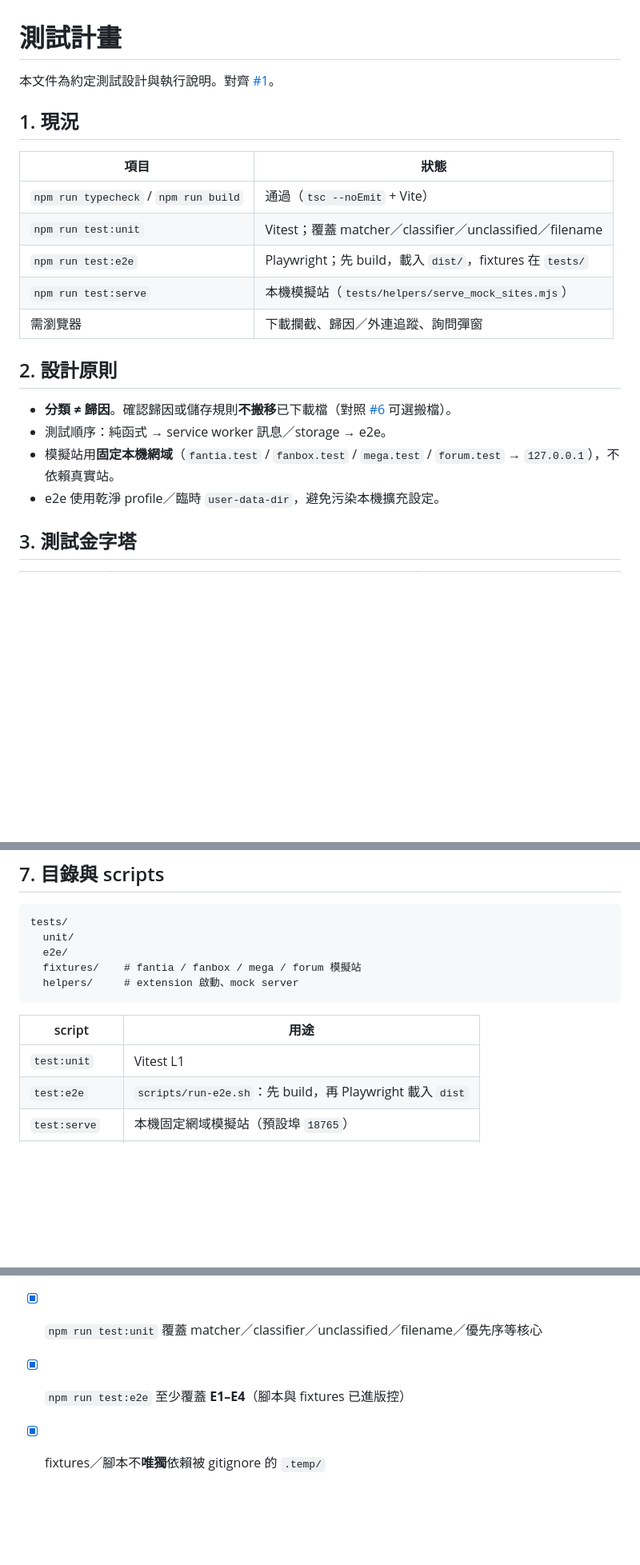
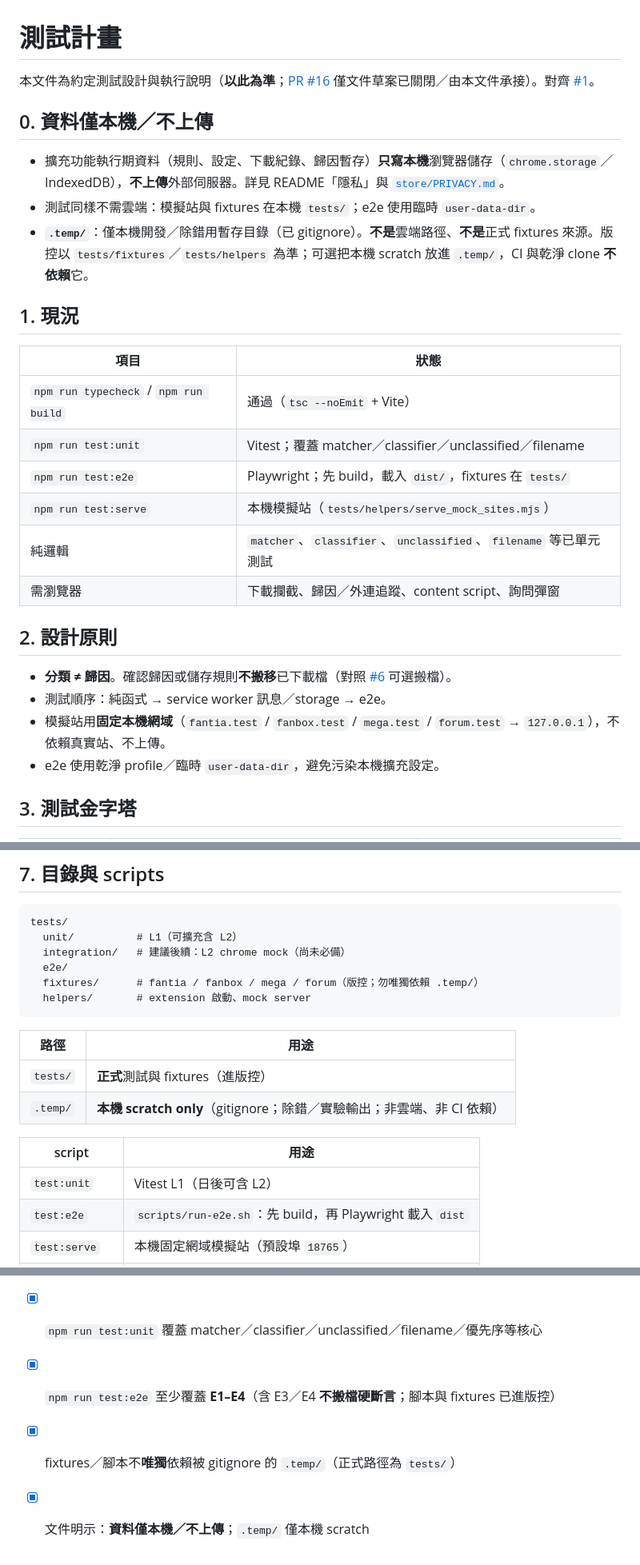
Before and after one commit to william563214/download_classify, a Markdown page: docs/TESTING.md, 3 parts joined by grey strips. Shown at 80% size. GitHub-like rendering; blank space fills up the shorter version.

Commit message:
docs: absorb PR16 TESTING SoT, clarify local-only data and .temp
Mark docs/TESTING.md as successor to closed #16, document data stays
on-device, and distinguish gitignored .temp scratch from tracked tests/.

Co-authored-by: Neopolitan <william563214@users.noreply.github.com>

````diff
--- a/docs/TESTING.md
+++ b/docs/TESTING.md
@@ -1,6 +1,12 @@
 # 測試計畫
 
-本文件為約定測試設計與執行說明。對齊 [#1](https://github.com/william563214/download_classify/issues/1)。
+本文件為約定測試設計與執行說明（**以此為準**；[PR #16](https://github.com/william563214/download_classify/pull/16) 僅文件草案已關閉／由本文件承接）。對齊 [#1](https://github.com/william563214/download_classify/issues/1)。
+
+## 0. 資料僅本機／不上傳
+
+- 擴充功能執行期資料（規則、設定、下載紀錄、歸因暫存）**只寫本機**瀏覽器儲存（`chrome.storage`／IndexedDB），**不上傳**外部伺服器。詳見 README「隱私」與 [`store/PRIVACY.md`](../store/PRIVACY.md)。
+- 測試同樣不需雲端：模擬站與 fixtures 在本機 `tests/`；e2e 使用臨時 `user-data-dir`。
+- **`.temp/`**：僅本機開發／除錯用暫存目錄（已 gitignore）。**不是**雲端路徑、**不是**正式 fixtures 來源。版控以 `tests/fixtures`／`tests/helpers` 為準；可選把本機 scratch 放進 `.temp/`，CI 與乾淨 clone **不依賴**它。
 
 ## 1. 現況
 
@@ -10,13 +16,14 @@
 | `npm run test:unit` | Vitest；覆蓋 matcher／classifier／unclassified／filename |
 | `npm run test:e2e` | Playwright；先 build，載入 `dist/`，fixtures 在 `tests/` |
 | `npm run test:serve` | 本機模擬站（`tests/helpers/serve_mock_sites.mjs`） |
-| 需瀏覽器 | 下載攔截、歸因／外連追蹤、詢問彈窗 |
+| 純邏輯 | `matcher`、`classifier`、`unclassified`、`filename` 等已單元測試 |
+| 需瀏覽器 | 下載攔截、歸因／外連追蹤、content script、詢問彈窗 |
 
 ## 2. 設計原則
 
 - **分類 ≠ 歸因**。確認歸因或儲存規則**不搬移**已下載檔（對照 [#6](https://github.com/william563214/download_classify/issues/6) 可選搬檔）。
 - 測試順序：純函式 → service worker 訊息／storage → e2e。
-- 模擬站用**固定本機網域**（`fantia.test` / `fanbox.test` / `mega.test` / `forum.test` → `127.0.0.1`），不依賴真實站。
+- 模擬站用**固定本機網域**（`fantia.test` / `fanbox.test` / `mega.test` / `forum.test` → `127.0.0.1`），不依賴真實站、不上傳。
 - e2e 使用乾淨 profile／臨時 `user-data-dir`，避免污染本機擴充設定。
 
 ## 3. 測試金字塔
@@ -80,15 +87,21 @@
 
 ```
 tests/
-  unit/
+  unit/          # L1（可擴充含 L2）
+  integration/   # 建議後續：L2 chrome mock（尚未必備）
   e2e/
-  fixtures/    # fantia / fanbox / mega / forum 模擬站
-  helpers/     # extension 啟動、mock server
+  fixtures/      # fantia / fanbox / mega / forum（版控；勿唯獨依賴 .temp/）
+  helpers/       # extension 啟動、mock server
 ```
+
+| 路徑 | 用途 |
+|---|---|
+| `tests/` | **正式**測試與 fixtures（進版控） |
+| `.temp/` | **本機 scratch only**（gitignore；除錯／實驗輸出；非雲端、非 CI 依賴） |
 
 | script | 用途 |
 |---|---|
-| `test:unit` | Vitest L1 |
+| `test:unit` | Vitest L1（日後可含 L2） |
 | `test:e2e` | `scripts/run-e2e.sh`：先 build，再 Playwright 載入 `dist` |
 | `test:serve` | 本機固定網域模擬站（預設埠 `18765`） |
 | `install:edge` | build 後提示於 Edge 手動載入 `dist/` |
@@ -137,5 +150,6 @@ Chrome 啟動參數會把下列主機指到 `127.0.0.1`：
 
 - [x] `npm run typecheck` 與 `npm run build` 通過
 - [x] `npm run test:unit` 覆蓋 matcher／classifier／unclassified／filename／優先序等核心
-- [x] `npm run test:e2e` 至少覆蓋 **E1–E4**（腳本與 fixtures 已進版控）
-- [x] fixtures／腳本不**唯獨**依賴被 gitignore 的 `.temp/`
+- [x] `npm run test:e2e` 至少覆蓋 **E1–E4**（含 E3／E4 **不搬檔硬斷言**；腳本與 fixtures 已進版控）
+- [x] fixtures／腳本不**唯獨**依賴被 gitignore 的 `.temp/`（正式路徑為 `tests/`）
+- [x] 文件明示：**資料僅本機／不上傳**；`.temp/` 僅本機 scratch
````
Also changed, not shown: README.md (+7 -2 lines).
